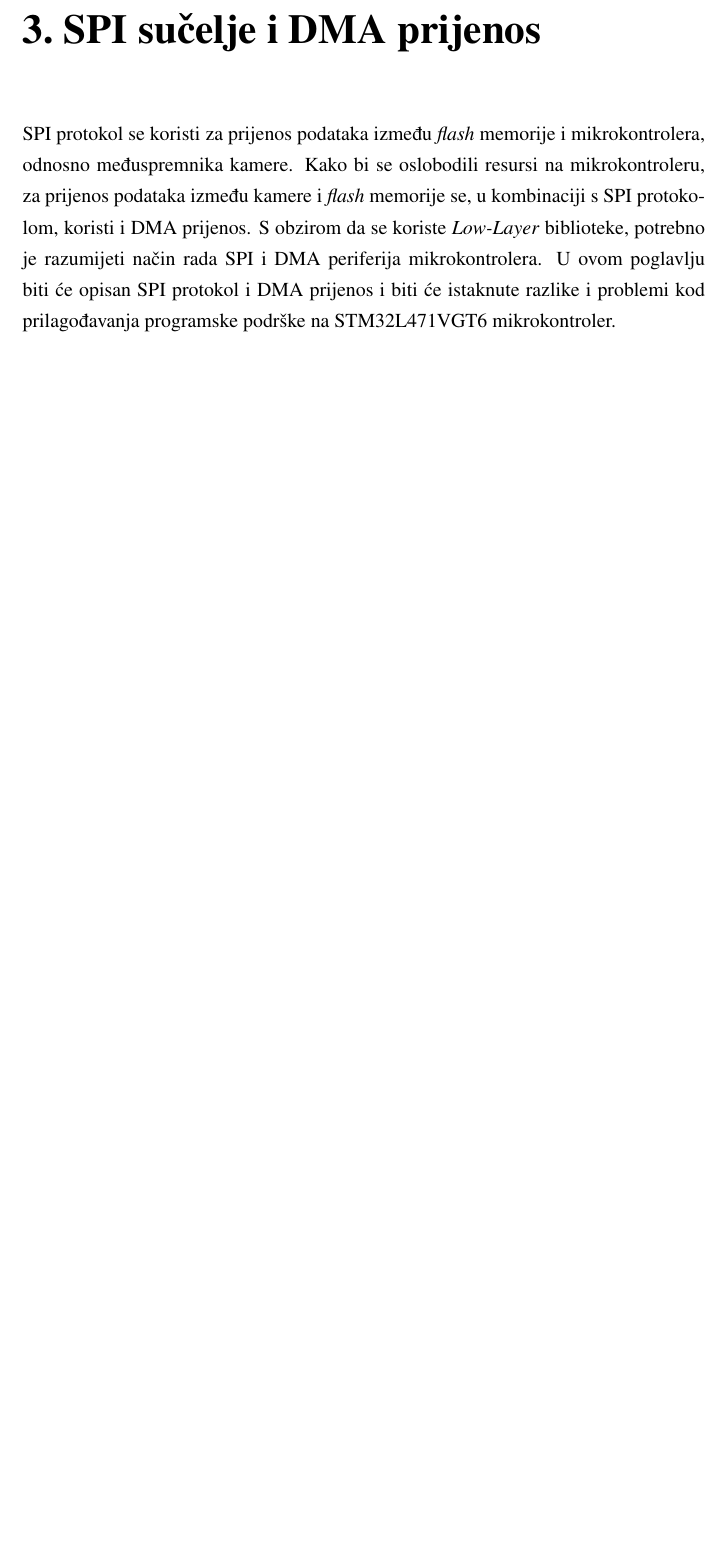
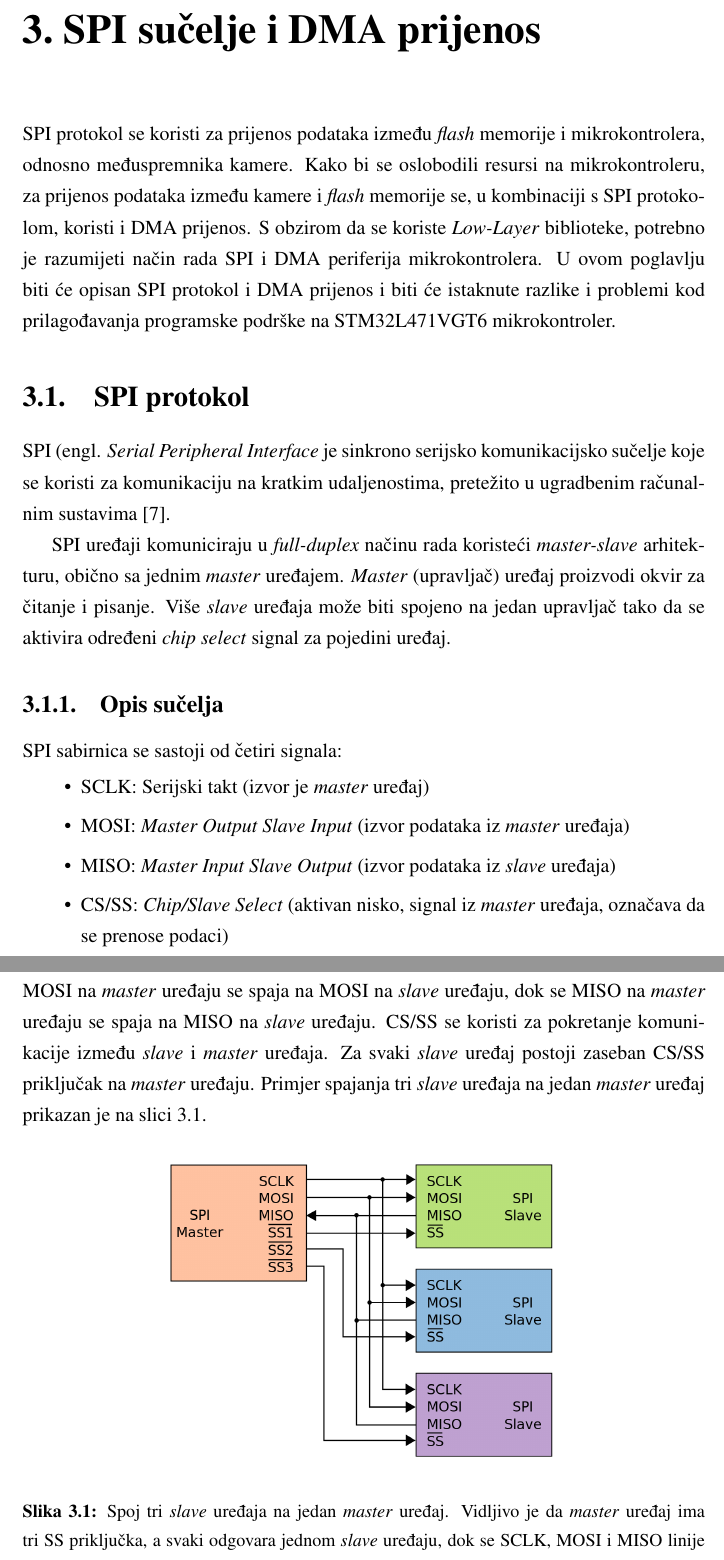
Before and after one commit to nggugu/zavrsni_projekt_latex, a LaTeX thesis (zavrsni.tex, which reads spi_dma.tex): part of page 16 of 19 before the commit and two parts of pages 16 and 17 of 21 after it, the two joined at a grey line, cut so that both start at the same text, the shorter picture padded with empty space. Compiled offline with pdfLaTeX.

Commit message:
Dodal sam 3 stranice na 3. poglavlje

```diff
--- a/spi_dma.tex
+++ b/spi_dma.tex
@@ -1,3 +1,26 @@
 \chapter{SPI sučelje i DMA prijenos}
 
 SPI protokol se koristi za prijenos podataka između \textit{flash} memorije i mikrokontrolera, odnosno međuspremnika kamere. Kako bi se oslobodili resursi na mikrokontroleru, za prijenos podataka između kamere i \textit{flash} memorije se, u kombinaciji s SPI protokolom, koristi i DMA prijenos. S obzirom da se koriste \textit{Low-Layer} biblioteke, potrebno je razumijeti način rada SPI i DMA periferija mikrokontrolera. U ovom poglavlju biti će opisan SPI protokol i DMA prijenos i biti će istaknute razlike i problemi kod prilagođavanja programske podrške na STM32L471VGT6 mikrokontroler.
+
+\section{SPI protokol}
+
+SPI (engl. \textit{Serial Peripheral Interface} je sinkrono serijsko komunikacijsko sučelje koje se koristi za komunikaciju na kratkim udaljenostima, pretežito u ugradbenim računalnim sustavima \cite{spi_wikipedia}.
+
+SPI uređaji komuniciraju u \textit{full-duplex} načinu rada koristeći \textit{master-slave} arhitekturu, obično sa jednim \textit{master} uređajem. \textit{Master} (upravljač) uređaj proizvodi okvir za čitanje i pisanje. Više \textit{slave} uređaja može biti spojeno na jedan upravljač tako da se aktivira određeni \textit{chip select} signal za pojedini uređaj.
+
+\subsection{Opis sučelja}
+
+SPI sabirnica se sastoji od četiri signala:
+\begin{itemize}
+	\item SCLK: Serijski takt (izvor je \textit{master} uređaj)
+	\item MOSI: \textit{Master Output Slave Input} (izvor podataka iz \textit{master} uređaja)
+	\item MISO: \textit{Master Input Slave Output} (izvor podataka iz \textit{slave} uređaja)
+	\item CS/SS: \textit{Chip/Slave Select} (aktivan nisko, signal iz \textit{master} uređaja, označava da se prenose podaci)
+\end{itemize}
+MOSI na \textit{master} uređaju se spaja na MOSI na \textit{slave} uređaju, dok se MISO na \textit{master} uređaju se spaja na MISO na \textit{slave} uređaju. CS/SS se koristi za pokretanje komunikacije između \textit{slave} i \textit{master} uređaja. Za svaki \textit{slave} uređaj postoji zaseban CS/SS priključak na \textit{master} uređaju. Primjer spajanja tri \textit{slave} uređaja na jedan \textit{master} uređaj prikazan je na slici \ref{fig:spi_three_slaves}.
+\begin{figure}[H]
+	\centering
+	\includegraphics[height=7 cm]{SPI_three_slaves.svg.png}
+	\caption{Spoj tri \textit{slave} uređaja na jedan \textit{master} uređaj. Vidljivo je da \textit{master} uređaj ima tri SS priključka, a svaki odgovara jednom \textit{slave} uređaju, dok se SCLK, MOSI i MISO linije međusobno dijele između \textit{slave} uređaja \cite{spi_wikipedia}}
+	\label{fig:spi_three_slaves}
+\end{figure}
--- a/zavrsni.tex
+++ b/zavrsni.tex
@@ -8,6 +8,8 @@
 \usepackage{float}
 
 \graphicspath{{slike/}}
+
+\let\labelitemi\labelitemii
 
 \begin{document}
 
```
Also changed, not shown: literatura.bib (+31 -25 lines), slike/SPI_8-bit_circular_transfer.svg.png (added), slike/SPI_three_slaves.svg.png (added), zavrsni.pdf, spi_dma.tex (21 more changed lines).
